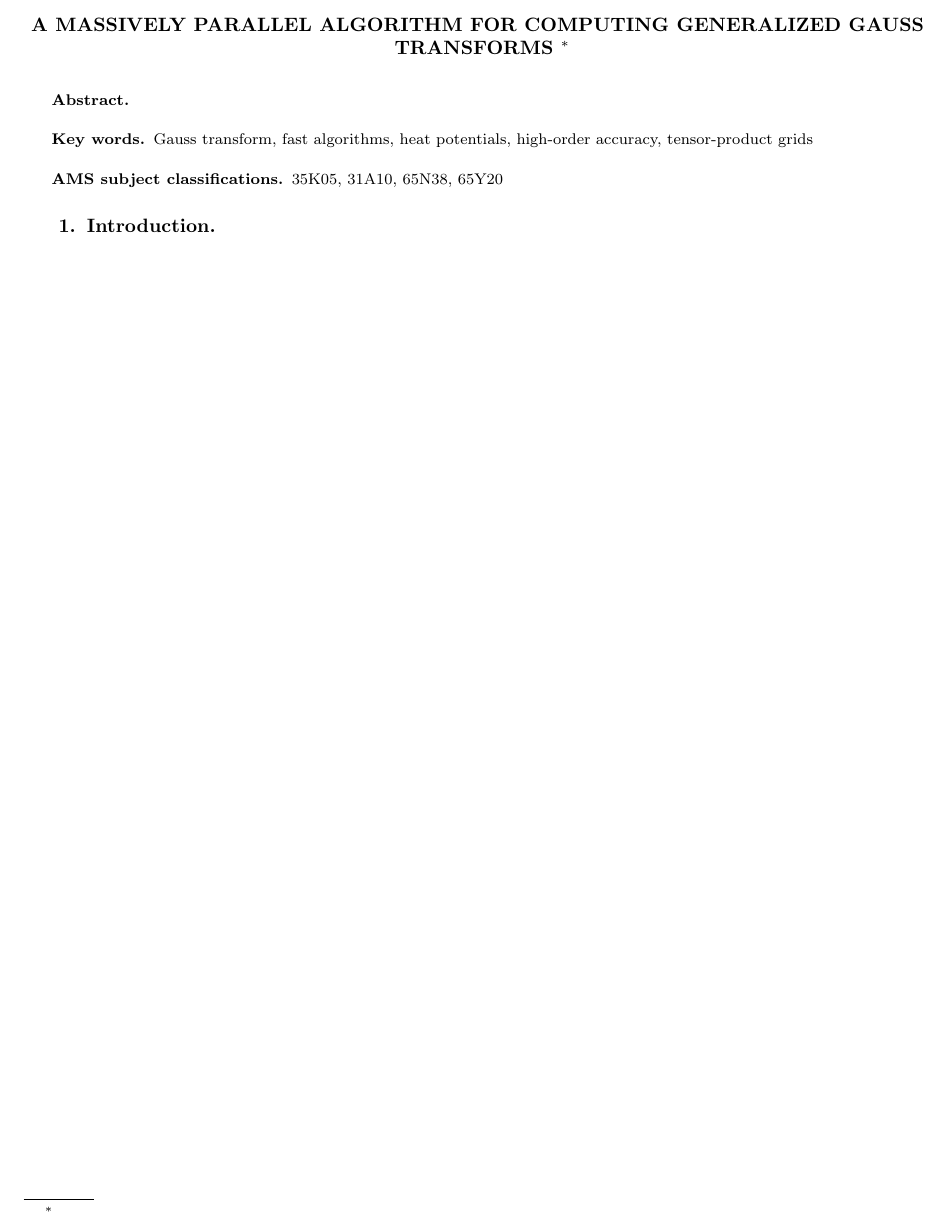
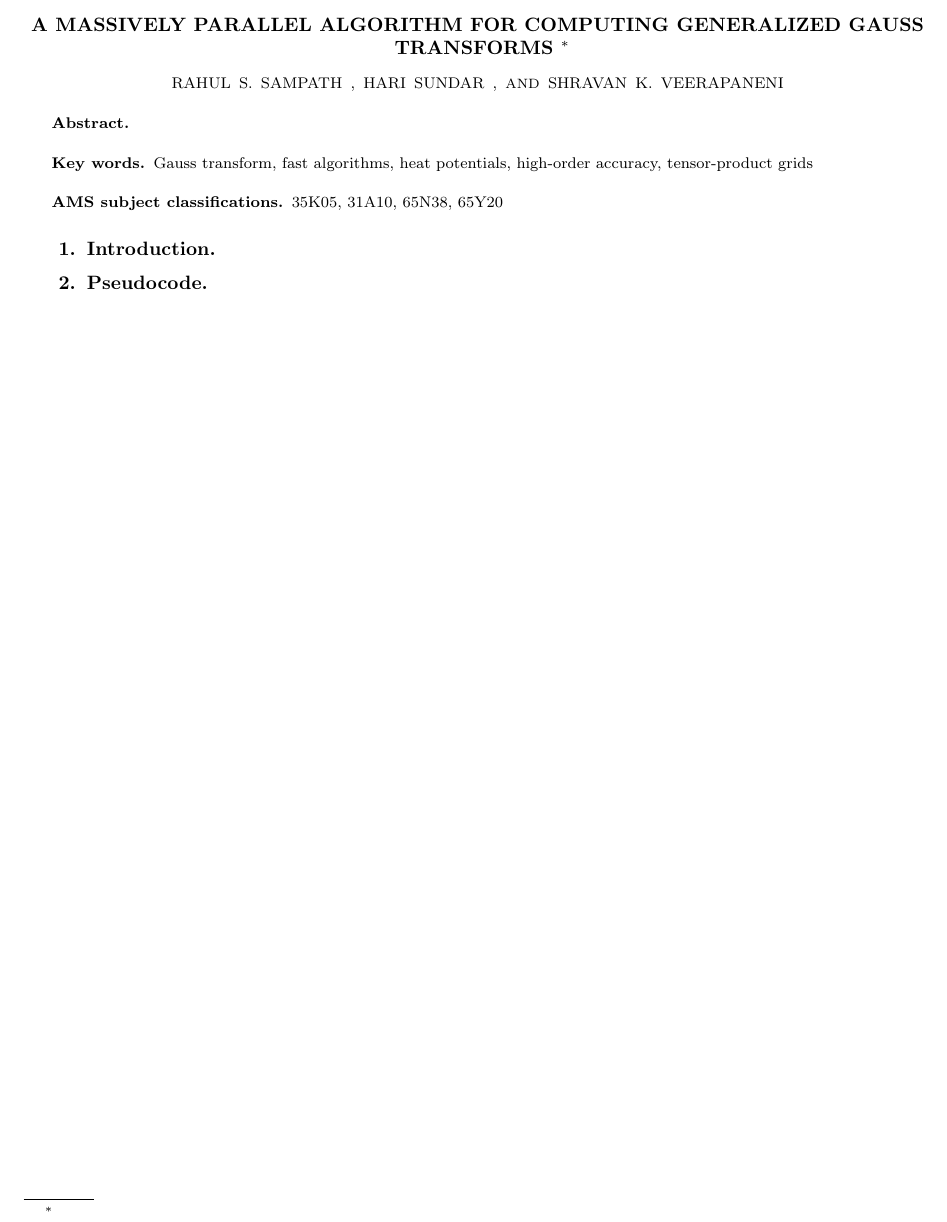
Before and after one commit to hsundar/pfgt, a LaTeX paper (pFGT/NewOctree/doc/fgt.tex): part of page 1 of 2, cut so that both start at the same text. Compiled offline with pdfLaTeX; a LaTeX package or settings file that is missing is left out.

Commit message:
git-svn-id: http://pfgt.googlecode.com/svn/trunk@447 bce9b519-5a7c-11c6-7fcc-121225901d6c

```diff
--- a/pFGT/NewOctree/doc/fgt.tex
+++ b/pFGT/NewOctree/doc/fgt.tex
@@ -26,7 +26,7 @@
 
 \begin{document}
 \title{A massively parallel algorithm for computing generalized Gauss transforms \thanks{}}
-\author{}
+\author{Rahul S. Sampath\and Hari Sundar\and Shravan K. Veerapaneni}
 \maketitle
 
 \begin{abstract}
@@ -43,23 +43,25 @@ accuracy, tensor-product grids
 \end{AMS}
 %
 
+\section{Introduction} \label{sc:intro}
+\input{intro.tex}
 
-\section{Introduction} \label{sc:intro}
-\input intro.tex
+\section{Pseudocode} \label{sc:pseudocode}
+\input{pseudocode.tex}
 
 %\section{The Fast Algorithm} \label{sc:algo}
-%\input algo.tex
+%\input{algo.tex}
 
 %\section{Results} \label{sc:results}
-%\input results.tex
+%\input{results.tex}
 
 %\section{Conclusions} \label{sc:conclusions}
-%\input conclusions.tex
+%\input{conclusions.tex}
 
 \newpage
 
 %\appendix
-%\input appendix.tex
+%\input{appendix.tex}
 
 \bibliography{fgt}
 \bibliographystyle{plain}
```
Also changed, not shown: pFGT/NewOctree/doc/pseudocode.tex (added).
